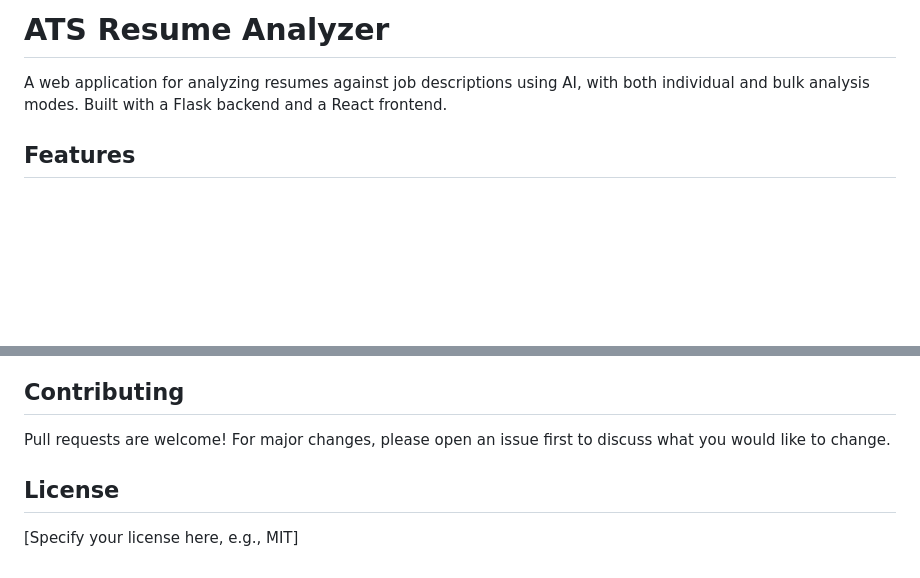
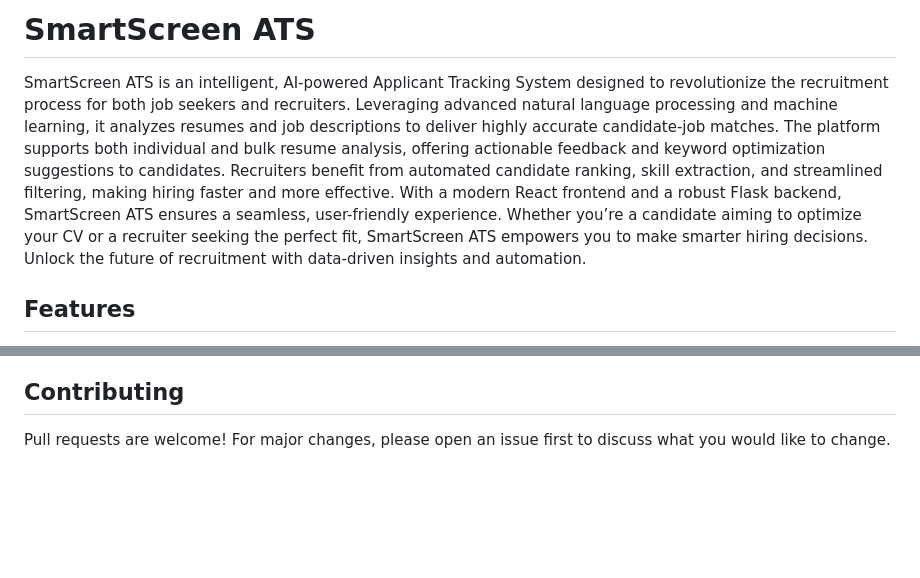
Before and after one commit to Rishi-gupta-data/SmartScreen, a Markdown page: README.md, 2 parts joined by grey strips. Rendered like a GitHub page; blank space fills up the shorter version.

Commit message:
Updated README to reflect new branding as SmartScreen ATS and enhanced description of features and functionalities, emphasizing AI-driven recruitment capabilities.

```diff
--- a/README.md
+++ b/README.md
@@ -1,6 +1,6 @@
-# ATS Resume Analyzer
+# SmartScreen ATS
 
-A web application for analyzing resumes against job descriptions using AI, with both individual and bulk analysis modes. Built with a Flask backend and a React frontend.
+SmartScreen ATS is an intelligent, AI-powered Applicant Tracking System designed to revolutionize the recruitment process for both job seekers and recruiters. Leveraging advanced natural language processing and machine learning, it analyzes resumes and job descriptions to deliver highly accurate candidate-job matches. The platform supports both individual and bulk resume analysis, offering actionable feedback and keyword optimization suggestions to candidates. Recruiters benefit from automated candidate ranking, skill extraction, and streamlined filtering, making hiring faster and more effective. With a modern React frontend and a robust Flask backend, SmartScreen ATS ensures a seamless, user-friendly experience. Whether you’re a candidate aiming to optimize your CV or a recruiter seeking the perfect fit, SmartScreen ATS empowers you to make smarter hiring decisions. Unlock the future of recruitment with data-driven insights and automation.
 
 ## Features
 - Analyze individual resumes against job descriptions
@@ -147,6 +147,3 @@ Form Data:
 
 ## Contributing
 Pull requests are welcome! For major changes, please open an issue first to discuss what you would like to change.
-
-## License
-[Specify your license here, e.g., MIT]
```
